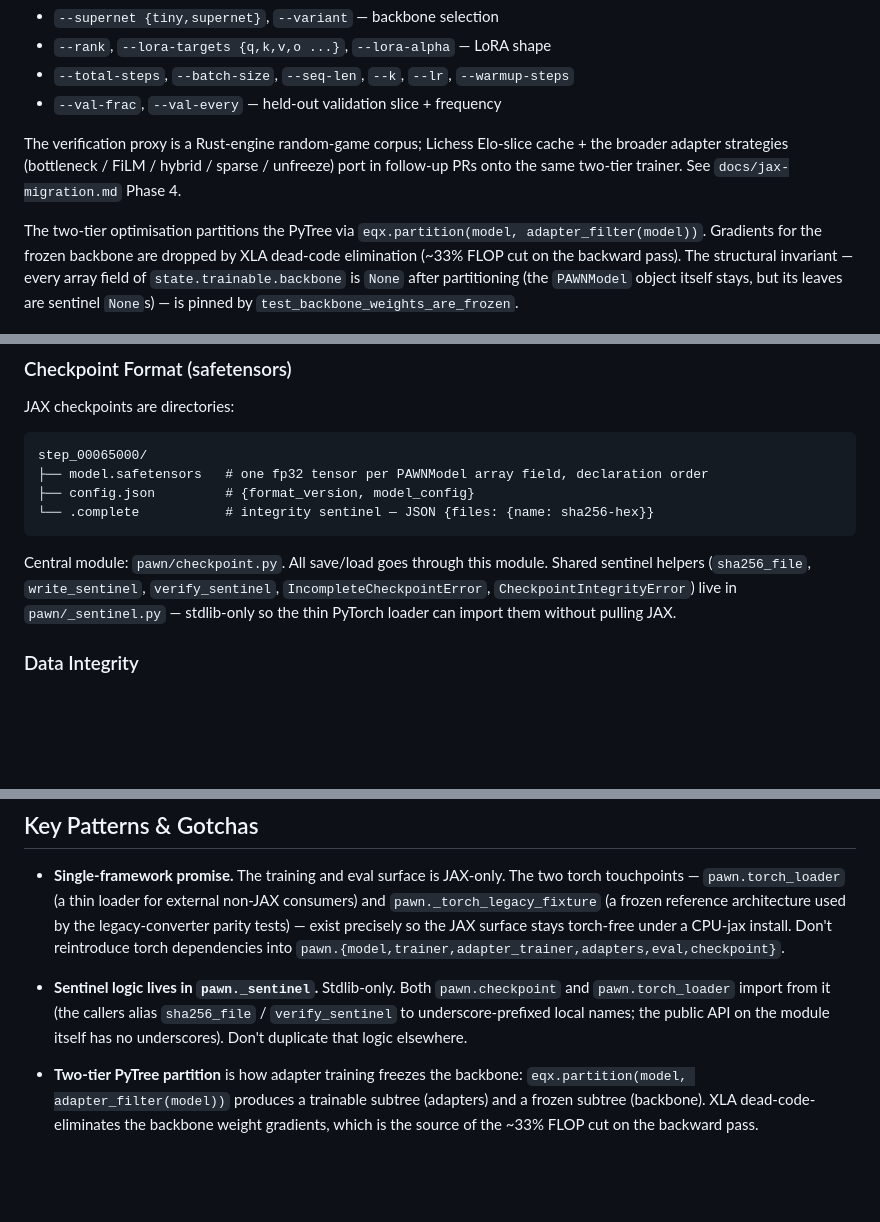
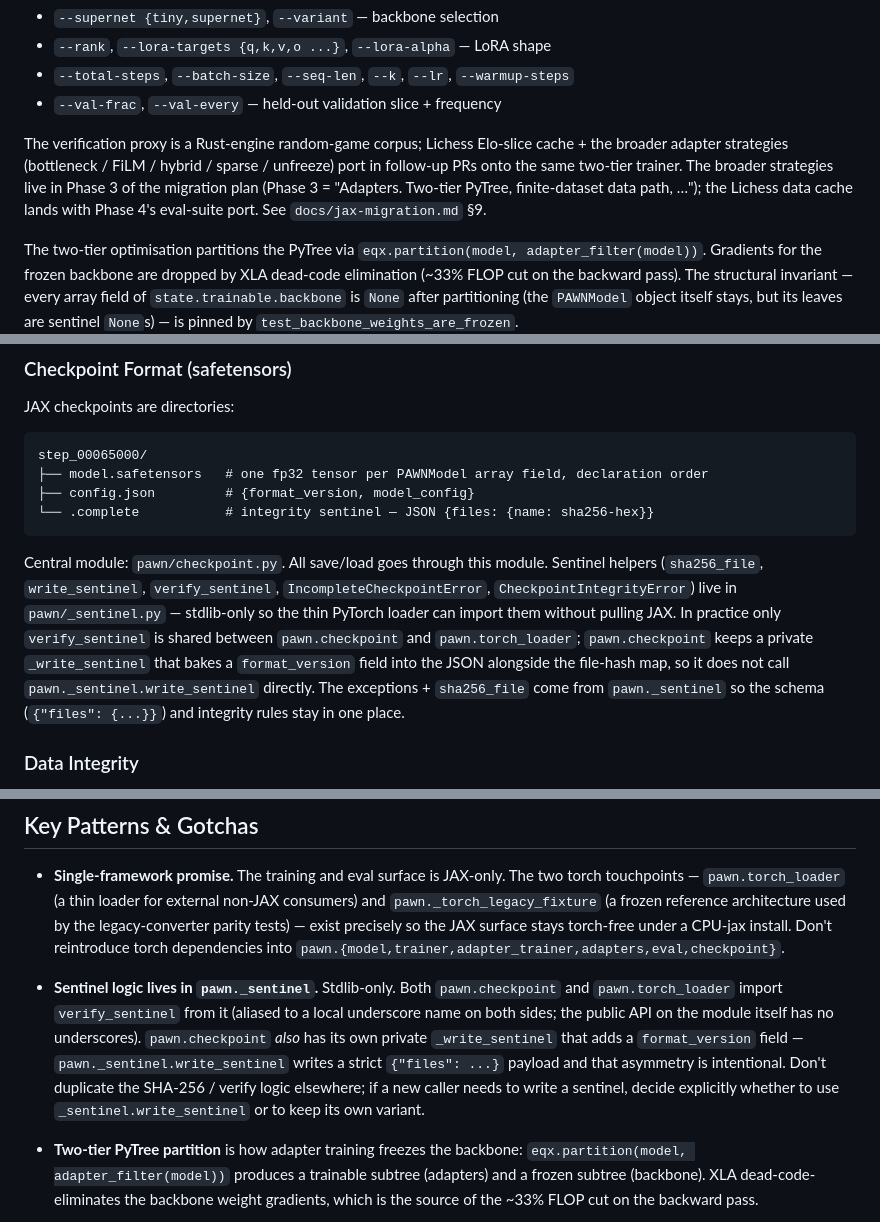
Before and after one commit to thomas-schweich/PAWN, a Markdown page: CLAUDE.md, 3 parts joined by grey strips. GitHub-like rendering; blank space fills up the shorter version.

Commit message:
docs(CLAUDE.md): round-2 review fixes
Findings from round-2 docs-accuracy subagent:

- Sentinel helper sharing description was wrong about which symbols
  actually transit pawn._sentinel. Only verify_sentinel is imported by
  both pawn.checkpoint and pawn.torch_loader; pawn.checkpoint has its
  own private _write_sentinel that adds a format_version field
  (pawn._sentinel.write_sentinel writes a stricter {"files": ...}
  payload). Reworded the Checkpoint Format note + the Key Patterns
  gotcha to spell that out without over-promising shared code. (Doc-accuracy P1)

- Adapter Training section pointed at 'docs/jax-migration.md Phase 4'
  for the broader strategies (bottleneck/FiLM/hybrid/sparse/unfreeze).
  Per §9 of that doc, Phase 3 is the adapters phase; Phase 4 is
  eval-suite removal/port. Repointed to Phase 3 (and noted the
  Lichess cache lands with Phase 4). (Doc-accuracy P1)

Pre-existing items surfaced separately (NOT addressed here):
- pawn/_sentinel.py docstring on write_sentinel implies pawn.checkpoint
  calls it directly; in fact pawn.checkpoint has its own private writer
  with a format_version field. The docstring's pattern reference is
  fine in spirit but the cross-reference can mislead.
- docs/jax-migration.md still references several pawn.jax.* paths
  (lines 146, 226, 247, 498-499) that are stale after the Phase-4
  flatten merged in 7a6f3cd. Should be rewritten to pawn.* in a
  separate docs-jax PR — outside this CLAUDE.md cleanup's scope.

````diff
--- a/CLAUDE.md
+++ b/CLAUDE.md
@@ -155,7 +155,7 @@ Key args:
 - `--total-steps`, `--batch-size`, `--seq-len`, `--k`, `--lr`, `--warmup-steps`
 - `--val-frac`, `--val-every` — held-out validation slice + frequency
 
-The verification proxy is a Rust-engine random-game corpus; Lichess Elo-slice cache + the broader adapter strategies (bottleneck / FiLM / hybrid / sparse / unfreeze) port in follow-up PRs onto the same two-tier trainer. See `docs/jax-migration.md` Phase 4.
+The verification proxy is a Rust-engine random-game corpus; Lichess Elo-slice cache + the broader adapter strategies (bottleneck / FiLM / hybrid / sparse / unfreeze) port in follow-up PRs onto the same two-tier trainer. The broader strategies live in Phase 3 of the migration plan (Phase 3 = "Adapters. Two-tier PyTree, finite-dataset data path, …"); the Lichess data cache lands with Phase 4's eval-suite port. See `docs/jax-migration.md` §9.
 
 The two-tier optimisation partitions the PyTree via `eqx.partition(model, adapter_filter(model))`. Gradients for the frozen backbone are dropped by XLA dead-code elimination (~33% FLOP cut on the backward pass). The structural invariant — every array field of `state.trainable.backbone` is `None` after partitioning (the `PAWNModel` object itself stays, but its leaves are sentinel `None`s) — is pinned by `test_backbone_weights_are_frozen`.
 
@@ -195,7 +195,7 @@ step_00065000/
 └── .complete           # integrity sentinel — JSON {files: {name: sha256-hex}}
 ```
 
-Central module: `pawn/checkpoint.py`. All save/load goes through this module. Shared sentinel helpers (`sha256_file`, `write_sentinel`, `verify_sentinel`, `IncompleteCheckpointError`, `CheckpointIntegrityError`) live in `pawn/_sentinel.py` — stdlib-only so the thin PyTorch loader can import them without pulling JAX.
+Central module: `pawn/checkpoint.py`. All save/load goes through this module. Sentinel helpers (`sha256_file`, `write_sentinel`, `verify_sentinel`, `IncompleteCheckpointError`, `CheckpointIntegrityError`) live in `pawn/_sentinel.py` — stdlib-only so the thin PyTorch loader can import them without pulling JAX. In practice only `verify_sentinel` is shared between `pawn.checkpoint` and `pawn.torch_loader`; `pawn.checkpoint` keeps a private `_write_sentinel` that bakes a `format_version` field into the JSON alongside the file-hash map, so it does not call `pawn._sentinel.write_sentinel` directly. The exceptions + `sha256_file` come from `pawn._sentinel` so the schema (`{"files": {...}}`) and integrity rules stay in one place.
 
 ### Data Integrity
 
@@ -305,7 +305,7 @@ Vast.ai has no separate network volume — instance disk is sized via `--disk` (
 ## Key Patterns & Gotchas
 
 - **Single-framework promise.** The training and eval surface is JAX-only. The two torch touchpoints — `pawn.torch_loader` (a thin loader for external non-JAX consumers) and `pawn._torch_legacy_fixture` (a frozen reference architecture used by the legacy-converter parity tests) — exist precisely so the JAX surface stays torch-free under a CPU-jax install. Don't reintroduce torch dependencies into `pawn.{model,trainer,adapter_trainer,adapters,eval,checkpoint}`.
-- **Sentinel logic lives in `pawn._sentinel`.** Stdlib-only. Both `pawn.checkpoint` and `pawn.torch_loader` import from it (the callers alias `sha256_file` / `verify_sentinel` to underscore-prefixed local names; the public API on the module itself has no underscores). Don't duplicate that logic elsewhere.
+- **Sentinel logic lives in `pawn._sentinel`.** Stdlib-only. Both `pawn.checkpoint` and `pawn.torch_loader` import `verify_sentinel` from it (aliased to a local underscore name on both sides; the public API on the module itself has no underscores). `pawn.checkpoint` *also* has its own private `_write_sentinel` that adds a `format_version` field — `pawn._sentinel.write_sentinel` writes a strict `{"files": ...}` payload and that asymmetry is intentional. Don't duplicate the SHA-256 / verify logic elsewhere; if a new caller needs to write a sentinel, decide explicitly whether to use `_sentinel.write_sentinel` or to keep its own variant.
 - **Two-tier PyTree partition** is how adapter training freezes the backbone: `eqx.partition(model, adapter_filter(model))` produces a trainable subtree (adapters) and a frozen subtree (backbone). XLA dead-code-eliminates the backbone weight gradients, which is the source of the ~33% FLOP cut on the backward pass.
 - **K-step `lax.scan` amortises JIT dispatch.** The pretraining + adapter trainers both run `K` inner steps per scan invocation. `K * B` games are consumed per scan call; size `K` so per-step throughput is roughly host-bound rather than launch-bound.
 - **`state.step` must be a JAX scalar inside `jit`.** Storing it as a Python int caused a ~70× slowdown during Phase-2 development by retriggering recompilation every step. The fix is pinned by tests; keep it that way.
````
